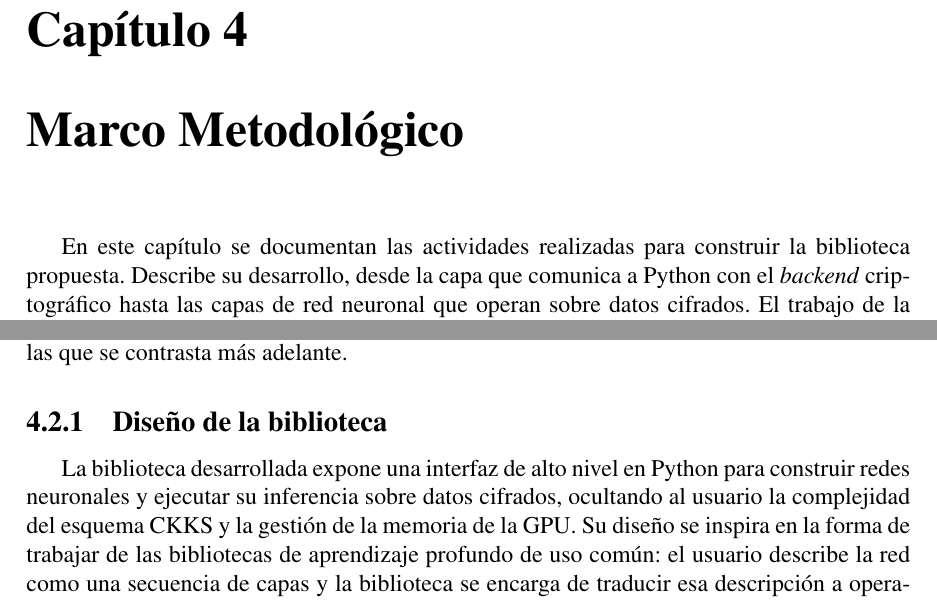
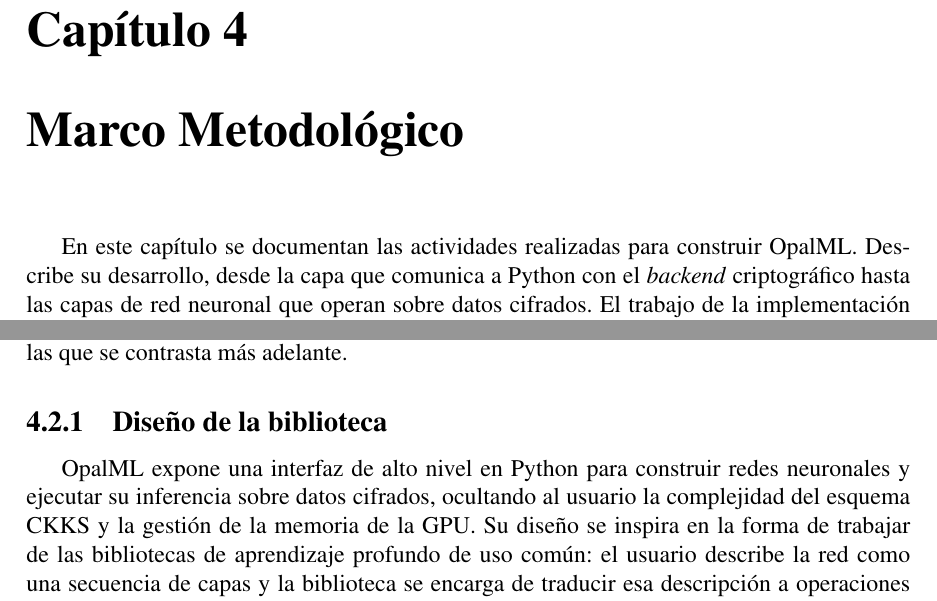
Before and after one commit to Rcontre360/thesis-ucv-FHE, a LaTeX thesis (doc/thesis.tex, which reads doc/chapter3.tex): two parts of pages 53 and 56 of 91, joined at a grey line, cut so that both start at the same text. Compiled offline with pdfLaTeX.

Commit message:
fix on: Asegurarte que el nombre de la biblioteca esté al inicio del capítulo del desarrollo y la sección del diseño de la biblioteca ponerlo explícito.

```diff
--- a/doc/chapter3.tex
+++ b/doc/chapter3.tex
@@ -1,6 +1,6 @@
 \chapter{Marco Metodológico}
 
-En este capítulo se documentan las actividades realizadas para construir la biblioteca propuesta. Describe su desarrollo, desde la capa que comunica a Python con el \textit{backend} criptográfico hasta las capas de red neuronal que operan sobre datos cifrados. El trabajo de la implementación se organiza en las siguientes actividades:
+En este capítulo se documentan las actividades realizadas para construir OpalML. Describe su desarrollo, desde la capa que comunica a Python con el \textit{backend} criptográfico hasta las capas de red neuronal que operan sobre datos cifrados. El trabajo de la implementación se organiza en las siguientes actividades:
 
 \begin{enumerate}
     \item Preparación de la infraestructura: se seleccionó y configuró el entorno de hardware y de software sobre el que se desarrolló la biblioteca y se ejecutaron las mediciones.
@@ -73,7 +73,7 @@ Esta sección documenta la construcción de OpalML, la biblioteca desarrollada e
 
 \subsection{Diseño de la biblioteca}\label{sec:metodo_diseno}
 
-La biblioteca desarrollada expone una interfaz de alto nivel en Python para construir redes neuronales y ejecutar su inferencia sobre datos cifrados, ocultando al usuario la complejidad del esquema CKKS y la gestión de la memoria de la GPU. Su diseño se inspira en la forma de trabajar de las bibliotecas de aprendizaje profundo de uso común: el usuario describe la red como una secuencia de capas y la biblioteca se encarga de traducir esa descripción a operaciones homomórficas. A continuación se describe la organización del código, las estructuras de datos sobre las que opera y la interfaz que se ofrece al usuario.
+OpalML expone una interfaz de alto nivel en Python para construir redes neuronales y ejecutar su inferencia sobre datos cifrados, ocultando al usuario la complejidad del esquema CKKS y la gestión de la memoria de la GPU. Su diseño se inspira en la forma de trabajar de las bibliotecas de aprendizaje profundo de uso común: el usuario describe la red como una secuencia de capas y la biblioteca se encarga de traducir esa descripción a operaciones homomórficas. A continuación se describe la organización del código, las estructuras de datos sobre las que opera y la interfaz que se ofrece al usuario.
 
 \subsubsection{Estructura del código}
 
```
